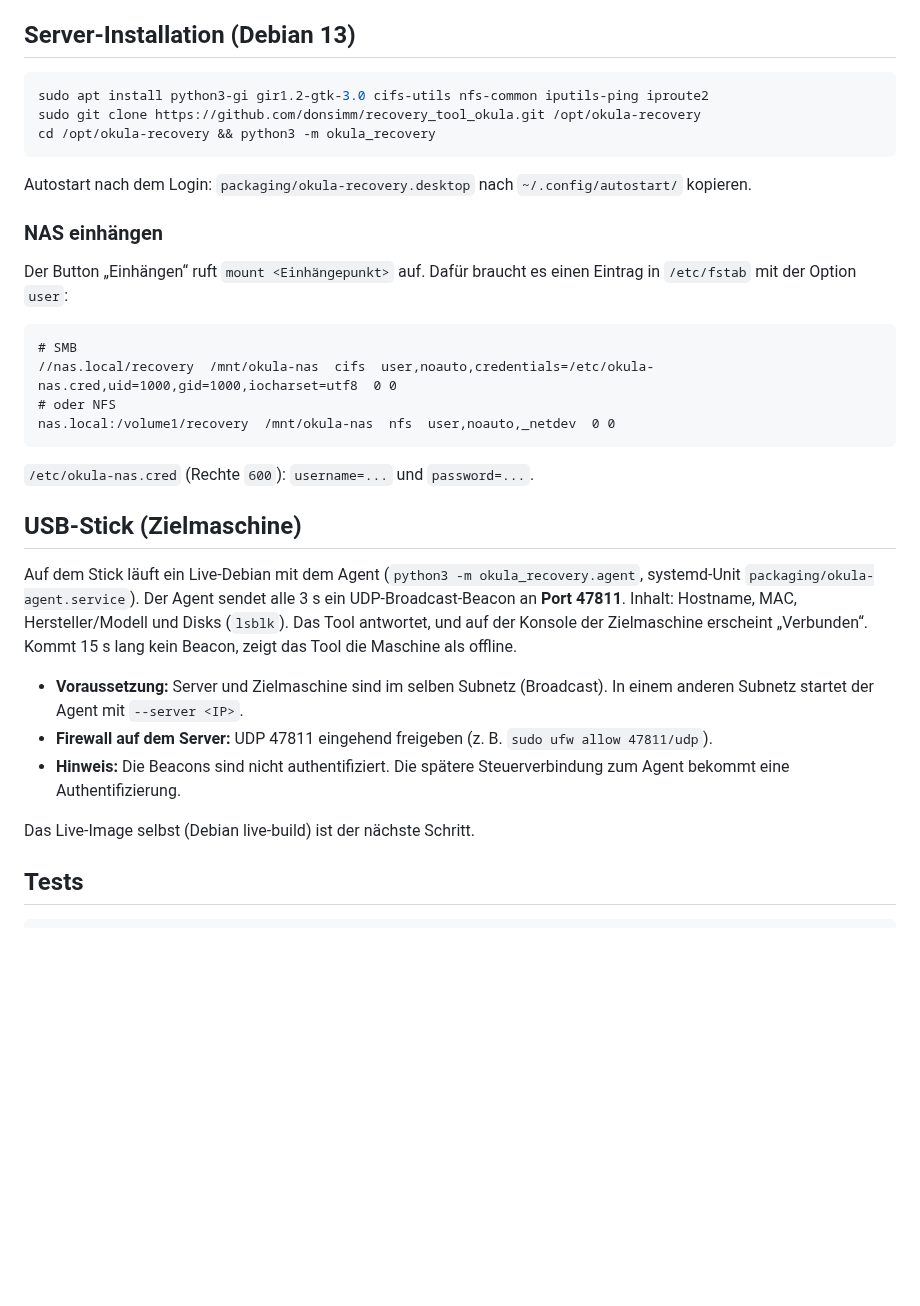
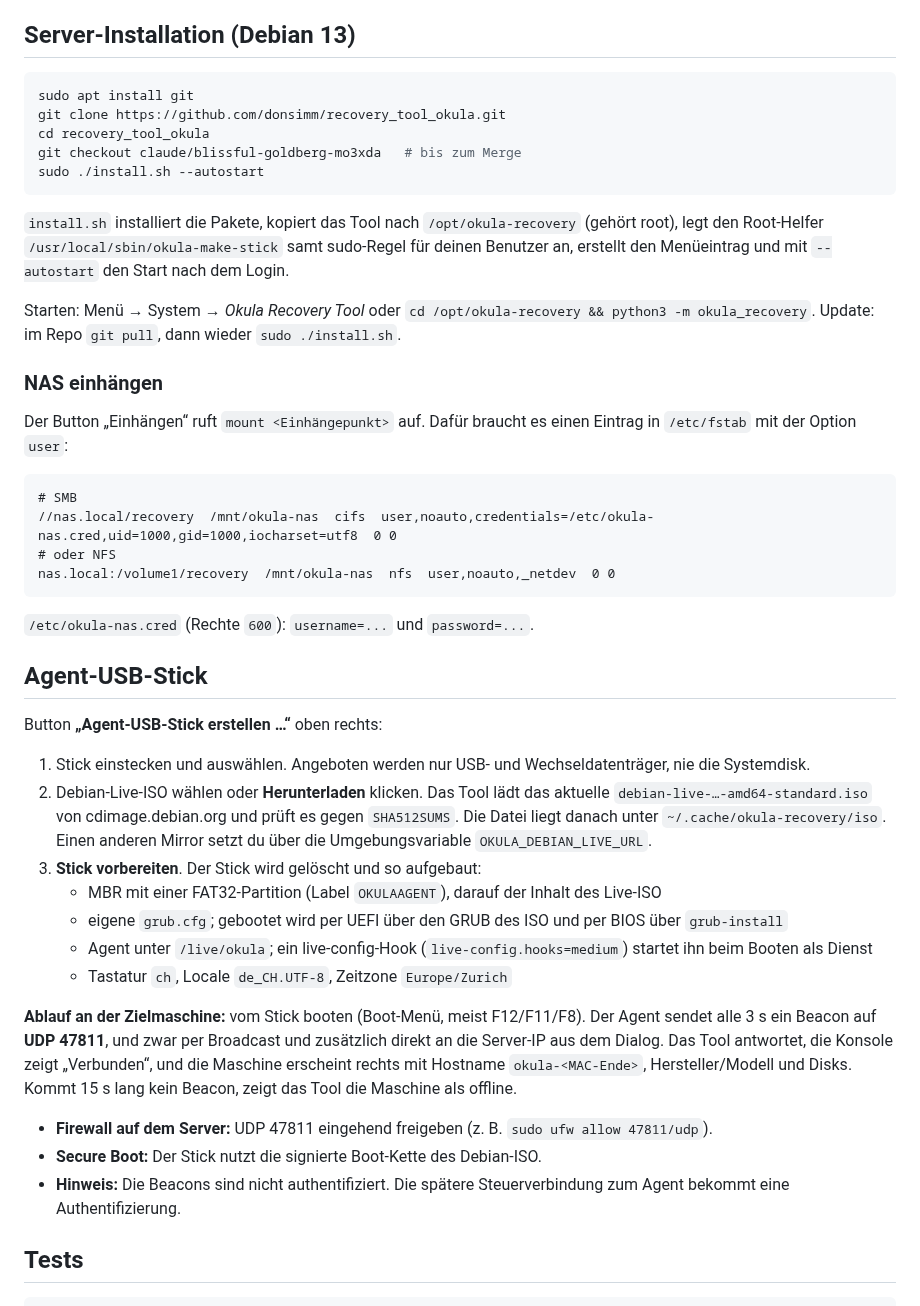
Before and after one commit to donsimm/Recovery_Tool_Okula, a Markdown page: README.md, the part around the change. Drawn GitHub-style; blank space fills up the shorter version.

````diff
--- a/README.md
+++ b/README.md
@@ -11,12 +11,17 @@ Server: Debian 13 + Xfce, Python 3 + GTK 3.
 ## Server-Installation (Debian 13)
 
 ```bash
-sudo apt install python3-gi gir1.2-gtk-3.0 cifs-utils nfs-common iputils-ping iproute2
-sudo git clone https://github.com/donsimm/recovery_tool_okula.git /opt/okula-recovery
-cd /opt/okula-recovery && python3 -m okula_recovery
+sudo apt install git
+git clone https://github.com/donsimm/recovery_tool_okula.git
+cd recovery_tool_okula
+git checkout claude/blissful-goldberg-mo3xda   # bis zum Merge
+sudo ./install.sh --autostart
 ```
 
-Autostart nach dem Login: `packaging/okula-recovery.desktop` nach `~/.config/autostart/` kopieren.
+`install.sh` installiert die Pakete, kopiert das Tool nach `/opt/okula-recovery` (gehört root), legt den Root-Helfer `/usr/local/sbin/okula-make-stick` samt sudo-Regel für deinen Benutzer an, erstellt den Menüeintrag und mit `--autostart` den Start nach dem Login.
+
+Starten: Menü → System → *Okula Recovery Tool* oder `cd /opt/okula-recovery && python3 -m okula_recovery`.
+Update: im Repo `git pull`, dann wieder `sudo ./install.sh`.
 
 ### NAS einhängen
 
@@ -31,15 +36,23 @@ nas.local:/volume1/recovery  /mnt/okula-nas  nfs  user,noauto,_netdev  0 0
 
 `/etc/okula-nas.cred` (Rechte `600`): `username=...` und `password=...`.
 
-## USB-Stick (Zielmaschine)
+## Agent-USB-Stick
 
-Auf dem Stick läuft ein Live-Debian mit dem Agent (`python3 -m okula_recovery.agent`, systemd-Unit `packaging/okula-agent.service`). Der Agent sendet alle 3 s ein UDP-Broadcast-Beacon an **Port 47811**. Inhalt: Hostname, MAC, Hersteller/Modell und Disks (`lsblk`). Das Tool antwortet, und auf der Konsole der Zielmaschine erscheint „Verbunden“. Kommt 15 s lang kein Beacon, zeigt das Tool die Maschine als offline.
+Button **„Agent-USB-Stick erstellen …“** oben rechts:
 
-- **Voraussetzung:** Server und Zielmaschine sind im selben Subnetz (Broadcast). In einem anderen Subnetz startet der Agent mit `--server <IP>`.
+1. Stick einstecken und auswählen. Angeboten werden nur USB- und Wechseldatenträger, nie die Systemdisk.
+2. Debian-Live-ISO wählen oder **Herunterladen** klicken. Das Tool lädt das aktuelle `debian-live-…-amd64-standard.iso` von cdimage.debian.org und prüft es gegen `SHA512SUMS`. Die Datei liegt danach unter `~/.cache/okula-recovery/iso`. Einen anderen Mirror setzt du über die Umgebungsvariable `OKULA_DEBIAN_LIVE_URL`.
+3. **Stick vorbereiten**. Der Stick wird gelöscht und so aufgebaut:
+   - MBR mit einer FAT32-Partition (Label `OKULAAGENT`), darauf der Inhalt des Live-ISO
+   - eigene `grub.cfg`; gebootet wird per UEFI über den GRUB des ISO und per BIOS über `grub-install`
+   - Agent unter `/live/okula`; ein live-config-Hook (`live-config.hooks=medium`) startet ihn beim Booten als Dienst
+   - Tastatur `ch`, Locale `de_CH.UTF-8`, Zeitzone `Europe/Zurich`
+
+**Ablauf an der Zielmaschine:** vom Stick booten (Boot-Menü, meist F12/F11/F8). Der Agent sendet alle 3 s ein Beacon auf **UDP 47811**, und zwar per Broadcast und zusätzlich direkt an die Server-IP aus dem Dialog. Das Tool antwortet, die Konsole zeigt „Verbunden“, und die Maschine erscheint rechts mit Hostname `okula-<MAC-Ende>`, Hersteller/Modell und Disks. Kommt 15 s lang kein Beacon, zeigt das Tool die Maschine als offline.
+
 - **Firewall auf dem Server:** UDP 47811 eingehend freigeben (z. B. `sudo ufw allow 47811/udp`).
+- **Secure Boot:** Der Stick nutzt die signierte Boot-Kette des Debian-ISO.
 - **Hinweis:** Die Beacons sind nicht authentifiziert. Die spätere Steuerverbindung zum Agent bekommt eine Authentifizierung.
-
-Das Live-Image selbst (Debian live-build) ist der nächste Schritt.
 
 ## Tests
 
````
Also changed, not shown: docs/stick-dialog.png (added), 9 other files.
